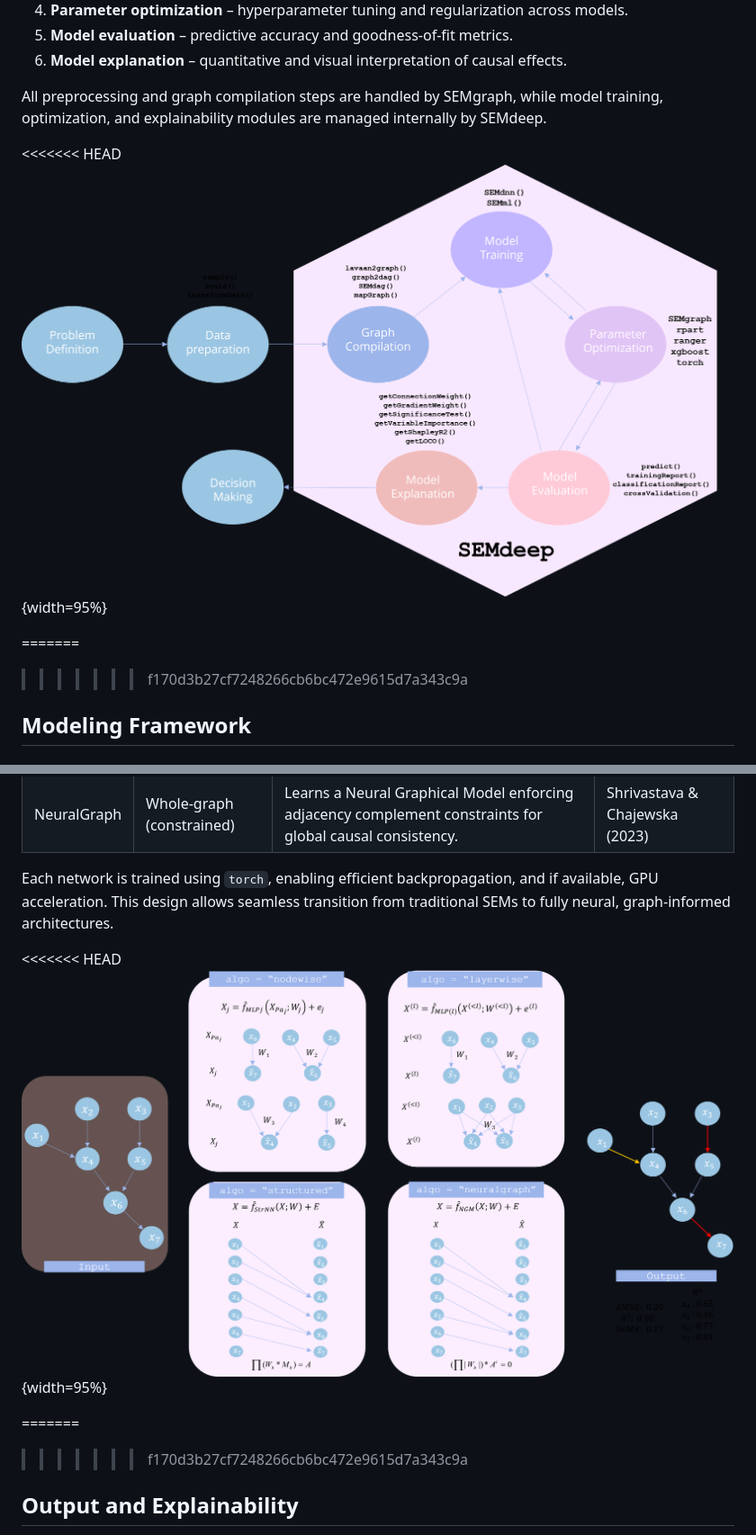
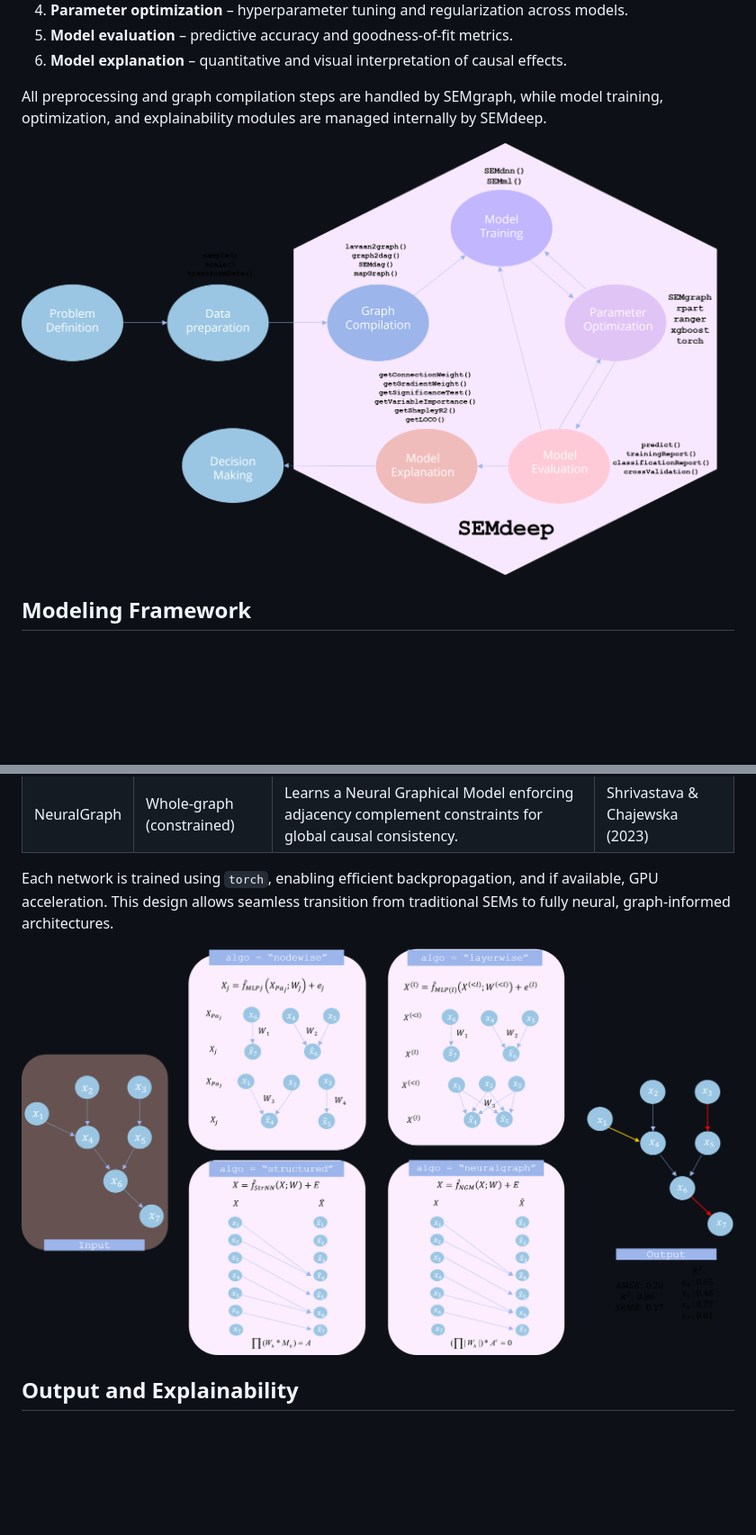
Before and after one commit to BarbaraTarantino/SEMdeep, a Markdown page: README.md, 2 parts joined by grey strips. Shown at 90% size. Rendered like a GitHub page; blank space fills up the shorter version.

```diff
--- a/README.md
+++ b/README.md
@@ -37,11 +34,8 @@ The conceptual workflow follows a modular and interoperable design:
 
 All preprocessing and graph compilation steps are handled by SEMgraph, while model training, optimization, and explainability modules are managed internally by SEMdeep.
 
-<<<<<<< HEAD
-![](figures/2_workflow.png){width=95%}
+![](figures/2_workflow.png)
 
-=======
->>>>>>> f170d3b27cf7248266cb6bc472e9615d7a343c9a
 ## Modeling Framework
 
 ### Input
@@ -83,11 +77,8 @@ By mapping data onto the input graph, `SEMml()` creates a set of nodewise models
 
 Each network is trained using `torch`, enabling efficient backpropagation, and if available, GPU acceleration. This design allows seamless transition from traditional SEMs to fully neural, graph-informed architectures.
 
-<<<<<<< HEAD
-![](figures/3_algorithms.png){width=95%}
+![](figures/3_algorithms.png)
 
-=======
->>>>>>> f170d3b27cf7248266cb6bc472e9615d7a343c9a
 ## Output and Explainability
 
 SEMdeep provides interpretable outputs through distinct explainability functions for both DNN and ML-based SEMs.
```
Also changed, not shown: other parts of README.md (+2 -18 lines).
